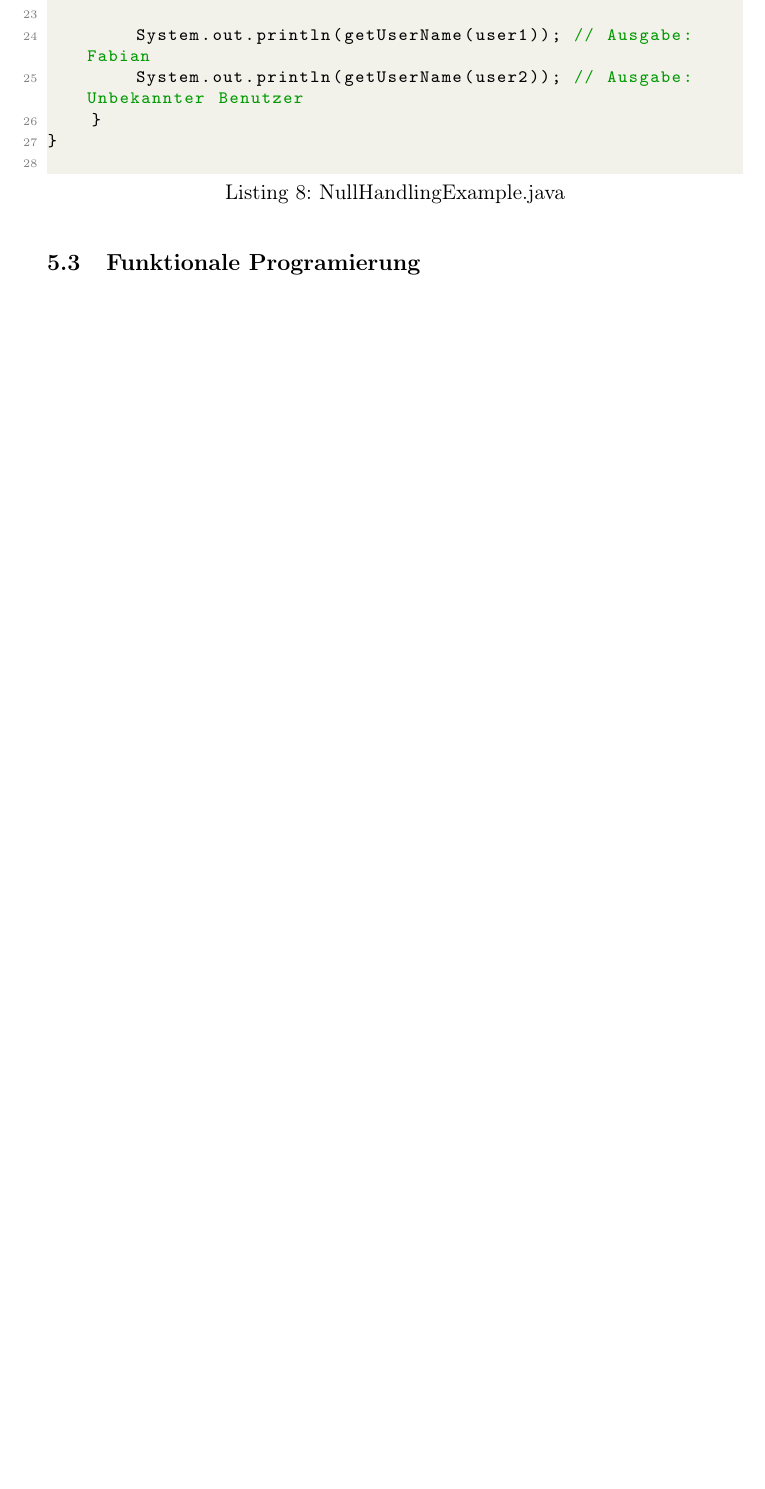
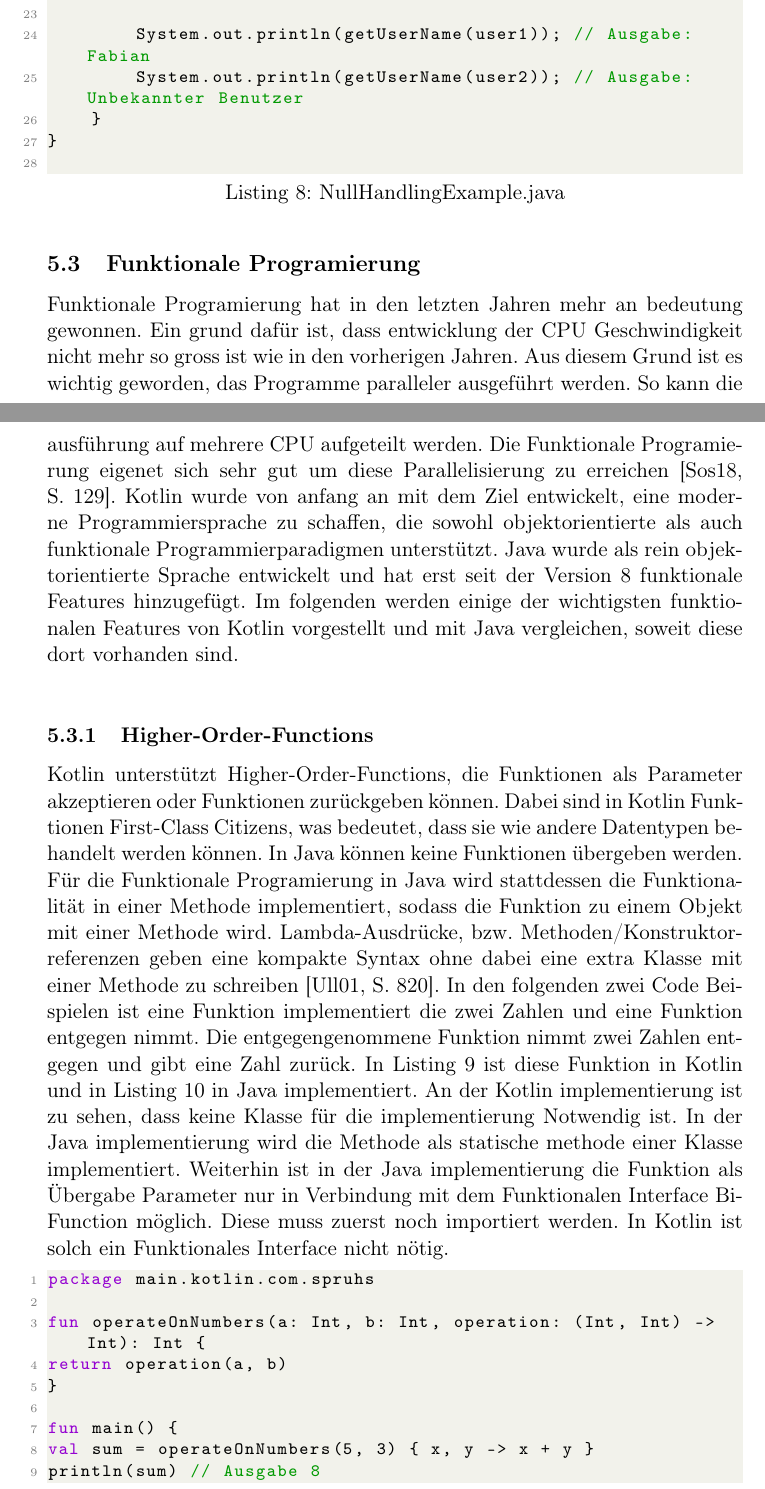
Before and after one commit to FSpruhs/kotlin-statt-java, a LaTeX document (main.tex): part of page 11 of 13 before the commit and two parts of pages 11 and 12 of 15 after it, the two joined at a grey line, cut so that both start at the same text, the shorter picture padded with empty space. Compiled offline with pdfLaTeX.

Commit message:
higher order function

```diff
--- a/main.tex
+++ b/main.tex
@@ -455,3 +455,37 @@ public class NullHandlingExample {
 
     \subsection{Funktionale Programierung}
 
+    Funktionale Programierung hat in den letzten Jahren mehr an bedeutung gewonnen.
+    Ein grund dafür ist, dass entwicklung der CPU Geschwindigkeit nicht mehr so gross ist wie in den vorherigen Jahren.
+    Aus diesem Grund ist es wichtig geworden, das Programme paralleler ausgeführt werden.
+    So kann die ausführung auf mehrere CPU aufgeteilt werden.
+    Die Funktionale Programierung eigenet sich sehr gut um diese Parallelisierung zu erreichen~\cite[129]{kotlin-patterns}.
+    Kotlin wurde von anfang an mit dem Ziel entwickelt, eine moderne Programmiersprache zu schaffen, die sowohl objektorientierte als auch funktionale Programmierparadigmen unterstützt.
+    Java wurde als rein objektorientierte Sprache entwickelt und hat erst seit der Version 8 funktionale Features hinzugefügt.
+    Im folgenden werden einige der wichtigsten funktionalen Features von Kotlin vorgestellt und mit Java vergleichen, soweit diese dort vorhanden sind.\\
+
+    \subsubsection{Higher-Order-Functions}
+    Kotlin unterstützt Higher-Order-Functions, die Funktionen als Parameter akzeptieren oder Funktionen zurückgeben können.
+    Dabei sind in Kotlin Funktionen First-Class Citizens, was bedeutet, dass sie wie andere Datentypen behandelt werden können.
+    In Java können keine Funktionen übergeben werden.
+    Für die Funktionale Programierung in Java wird stattdessen die Funktionalität in einer Methode implementiert, sodass die Funktion zu einem Objekt mit einer Methode wird.
+    Lambda-Ausdrücke, bzw. Methoden/Konstruktorreferenzen geben eine kompakte Syntax ohne dabei eine extra Klasse mit einer Methode zu schreiben~\cite[820]{insel}.
+    In den folgenden zwei Code Beispielen ist eine Funktion implementiert die zwei Zahlen und eine Funktion entgegen nimmt.
+    Die entgegengenommene Funktion nimmt zwei Zahlen entgegen und gibt eine Zahl zurück.
+    In Listing~\ref{lst:kotlin-higher-order-function} ist diese Funktion in Kotlin und in Listing~\ref{lst:java-higher-order-function} in Java implementiert.
+    An der Kotlin implementierung ist zu sehen, dass keine Klasse für die implementierung Notwendig ist.
+    In der Java implementierung wird die Methode als statische methode einer Klasse implementiert.
+    Weiterhin ist in der Java implementierung die Funktion als Übergabe Parameter nur in Verbindung mit dem Funktionalen Interface BiFunction möglich.
+    Diese muss zuerst noch importiert werden.
+    In Kotlin ist solch ein Funktionales Interface nicht nötig.
+
+    \begin{lstlisting}[language=Kotlin, caption={HigherOrderKotlin.kt}, label={lst:kotlin-higher-order-function}]
+package main.kotlin.com.spruhs
+
+fun operateOnNumbers(a: Int, b: Int, operation: (Int, Int) -> Int): Int {
+return operation(a, b)
+}
+
+fun main() {
+val sum = operateOnNumbers(5, 3) { x, y -> x + y }
+println(sum) // Ausgabe 8
```
Also changed, not shown: literaturverzeichnis.bib (+7 -0 lines), main.tex (21 more changed lines), 4 other files.
